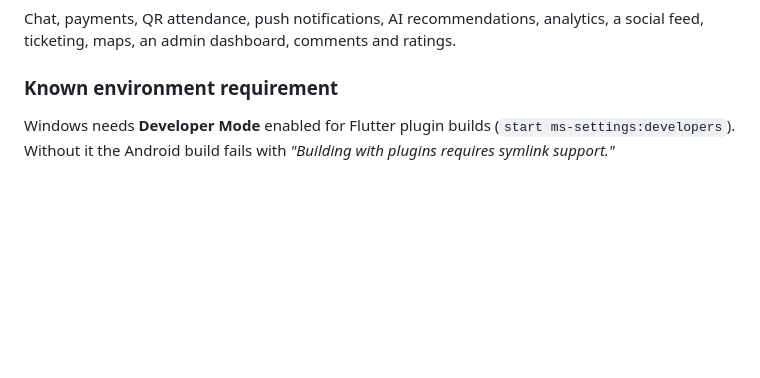
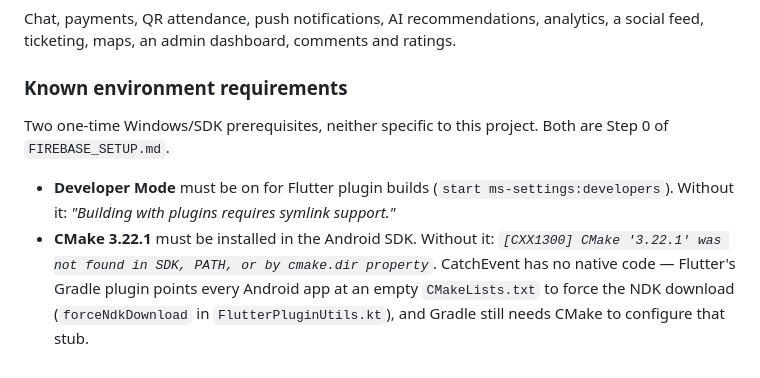
Before and after one commit to adil-aad/CatchEvent, a Markdown page: CHANGELOG.md, the part around the change. GitHub-like rendering; blank space fills up the shorter version.

```diff
--- a/CHANGELOG.md
+++ b/CHANGELOG.md
@@ -194,8 +194,17 @@ Chat, payments, QR attendance, push notifications, AI recommendations,
 analytics, a social feed, ticketing, maps, an admin dashboard, comments and
 ratings.
 
-### Known environment requirement
+### Known environment requirements
 
-Windows needs **Developer Mode** enabled for Flutter plugin builds
-(`start ms-settings:developers`). Without it the Android build fails with
-*"Building with plugins requires symlink support."*
+Two one-time Windows/SDK prerequisites, neither specific to this project.
+Both are Step 0 of `FIREBASE_SETUP.md`.
+
+- **Developer Mode** must be on for Flutter plugin builds
+  (`start ms-settings:developers`). Without it: *"Building with plugins
+  requires symlink support."*
+- **CMake 3.22.1** must be installed in the Android SDK. Without it:
+  *`[CXX1300] CMake '3.22.1' was not found in SDK, PATH, or by cmake.dir
+  property`*. CatchEvent has no native code — Flutter's Gradle plugin points
+  every Android app at an empty `CMakeLists.txt` to force the NDK download
+  (`forceNdkDownload` in `FlutterPluginUtils.kt`), and Gradle still needs CMake
+  to configure that stub.
```
Also changed, not shown: FIREBASE_SETUP.md (+28 -3 lines).
